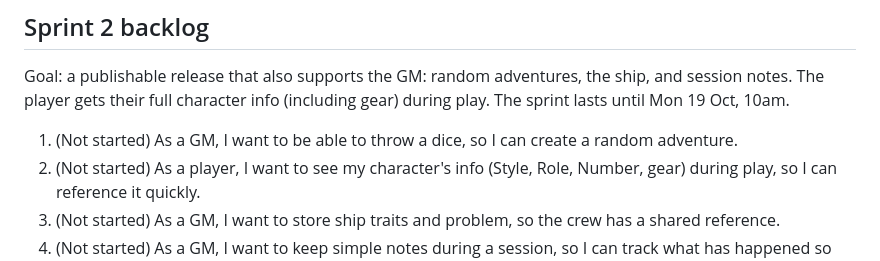
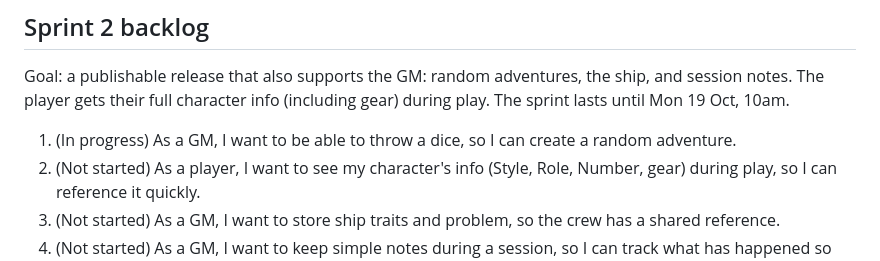
Before and after one commit to Felix-2001/SE, a Markdown page: README.md, the part around the change. GitHub-like rendering.

Commit message:
Start Sprint 2 story 1: random adventure for the GM
Co-Authored-By: Claude Opus 5.5 <noreply@anthropic.com>
Claude-Session: https://claude.ai/code/session_018TowGYr1ynQvZ8oDdVKRpv

```diff
--- a/README.md
+++ b/README.md
@@ -74,7 +74,7 @@ Goal: a minimum viable product, a browser app where a player can create a charac
 
 Goal: a publishable release that also supports the GM: random adventures, the ship, and session notes. The player gets their full character info (including gear) during play. The sprint lasts until Mon 19 Oct, 10am.
 
-1. (Not started) As a GM, I want to be able to throw a dice, so I can create a random adventure.
+1. (In progress) As a GM, I want to be able to throw a dice, so I can create a random adventure.
 2. (Not started) As a player, I want to see my character's info (Style, Role, Number, gear) during play, so I can reference it quickly.
 3. (Not started) As a GM, I want to store ship traits and problem, so the crew has a shared reference.
 4. (Not started) As a GM, I want to keep simple notes during a session, so I can track what has happened so far.
```
